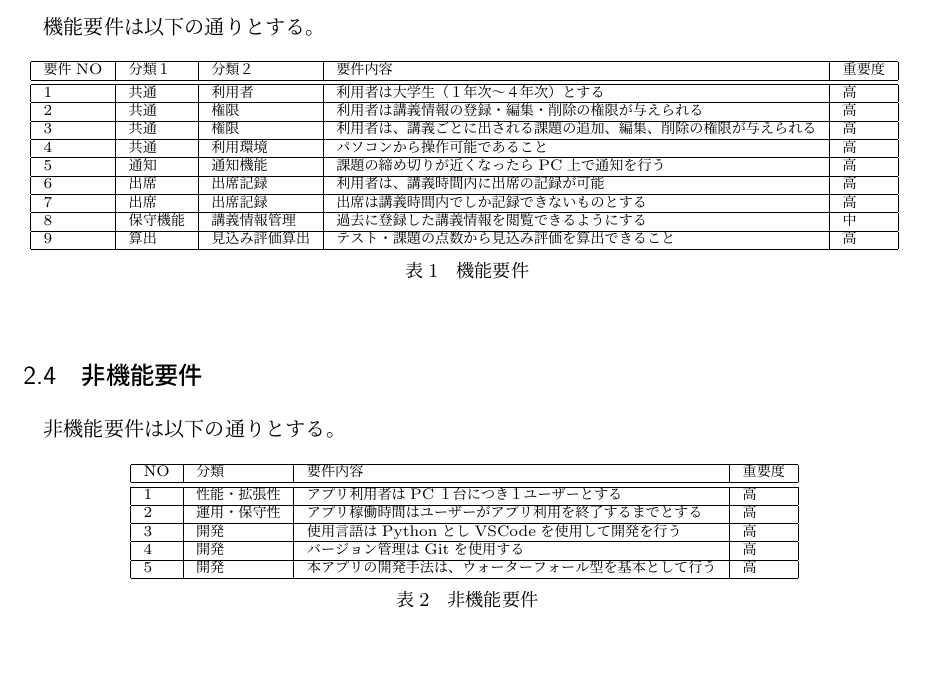
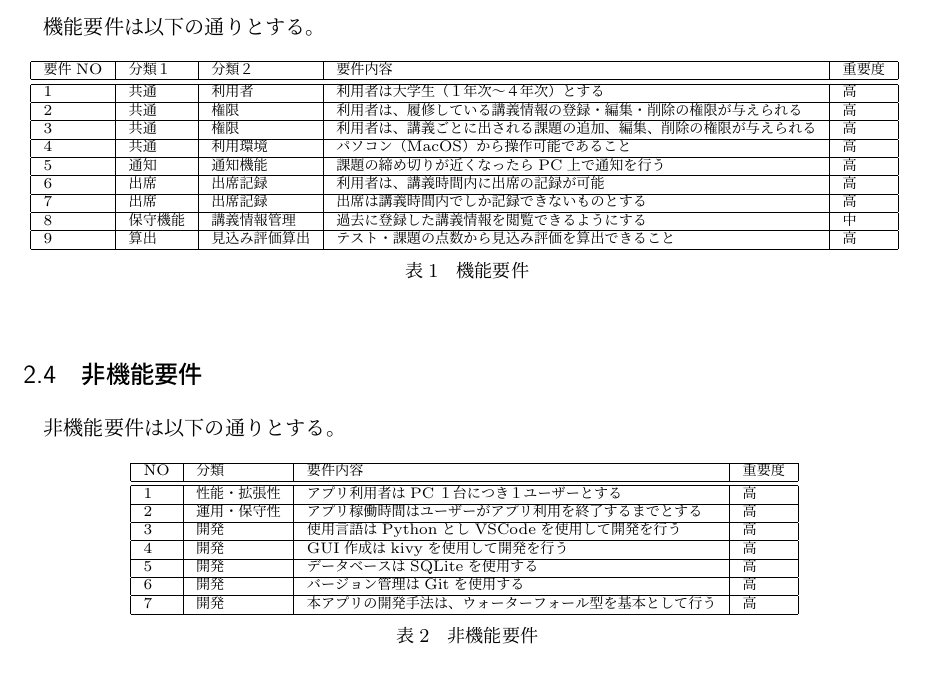
Before and after one commit to crab85193/CrabAndHappyFriends, a LaTeX document (tex/Report4.tex): part of page 4 of 5, cut so that both start at the same text. Compiled offline with pLaTeX and dvipdfmx.

Commit message:
update: 非機能要件に使用するデータベースとGUI作成ツールの情報を追加

```diff
--- a/tex/Report4.tex
+++ b/tex/Report4.tex
@@ -47,9 +47,9 @@
     \hline
     要件NO & 分類１ & 分類２ & 要件内容 & 重要度 \\ \hline \hline
     1 & 共通 & 利用者 & 利用者は大学生（１年次〜４年次）とする & 高\\ \hline
-    2 & 共通 & 権限 & 利用者は講義情報の登録・編集・削除の権限が与えられる & 高\\ \hline
+    2 & 共通 & 権限 & 利用者は、履修している講義情報の登録・編集・削除の権限が与えられる & 高\\ \hline
     3 & 共通 & 権限 & 利用者は、講義ごとに出される課題の追加、編集、削除の権限が与えられる & 高\\ \hline
-    4 & 共通 & 利用環境 & パソコンから操作可能であること & 高\\ \hline
+    4 & 共通 & 利用環境 & パソコン（MacOS）から操作可能であること & 高\\ \hline
     5 & 通知 & 通知機能 & 課題の締め切りが近くなったらPC上で通知を行う & 高 \\ \hline
     6 & 出席 & 出席記録 & 利用者は、講義時間内に出席の記録が可能 & 高\\ \hline
     7 & 出席 & 出席記録 & 出席は講義時間内でしか記録できないものとする & 高\\ \hline
@@ -72,8 +72,10 @@
     1 & 性能・拡張性 & アプリ利用者はPC１台につき１ユーザーとする & 高\\ \hline
     2 & 運用・保守性 & アプリ稼働時間はユーザーがアプリ利用を終了するまでとする & 高\\ \hline
     3 & 開発 & 使用言語はPythonとしVSCodeを使用して開発を行う & 高\\ \hline
-    4 & 開発 & バージョン管理はGitを使用する & 高\\ \hline
-    5 & 開発 & 本アプリの開発手法は、ウォーターフォール型を基本として行う & 高\\ \hline
+    4 & 開発 & GUI作成はkivyを使用して開発を行う & 高 \\ \hline
+    5 & 開発 & データベースはSQLiteを使用する & 高 \\ \hline
+    6 & 開発 & バージョン管理はGitを使用する & 高\\ \hline
+    7 & 開発 & 本アプリの開発手法は、ウォーターフォール型を基本として行う & 高\\ \hline
   \end{tabular}
   }
   \caption{非機能要件}
```
Also changed, not shown: tex/Report4.pdf, 2 other files.
